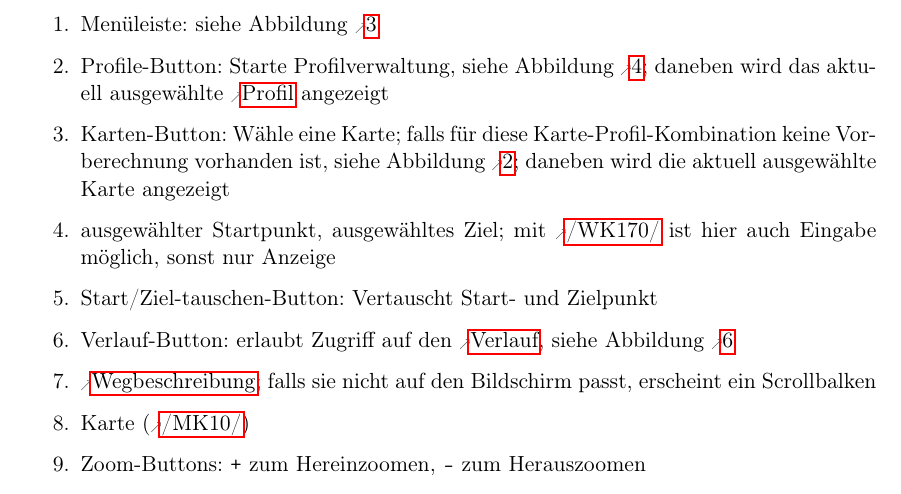
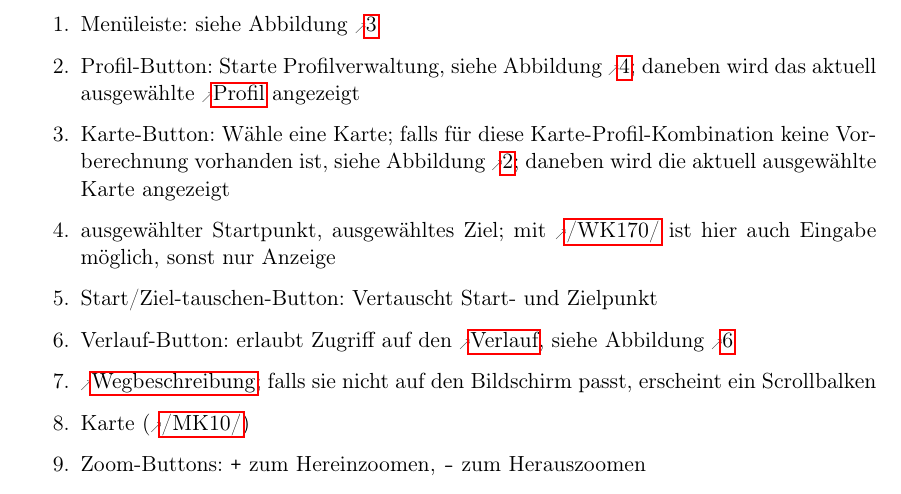
Before and after one commit to routeKIT/routeKIT, a LaTeX document (pflichtenheft/dokument.tex): part of page 12 of 24, cut so that both start at the same text. Compiled offline with pdfLaTeX.

Commit message:
Pflichtenheft: übereinstimmung Beschreibung mit Screen-Bildern

```diff
--- a/pflichtenheft/dokument.tex
+++ b/pflichtenheft/dokument.tex
@@ -553,8 +553,8 @@ Liest die OSM Karte (\ref{D:osmDatei}) und wandelt sie in eine, zur Vorberechnun
 \end{figure}
 \begin{enumerate}
 \item Menüleiste: siehe Abbildung \ref{fig:mockupscreenshotmenu}
-\item Profile-Button: Starte Profilverwaltung, siehe Abbildung \ref{fig:mockupprofilverwaltung}; daneben wird das aktuell ausgewählte \gls{profil} angezeigt
-\item Karten-Button: Wähle eine Karte; falls für diese Karte-Profil-Kombination keine Vorberechnung vorhanden ist, siehe Abbildung \ref{fig:mockupscreenshotkeinevorberechnung}; daneben wird die aktuell ausgewählte Karte angezeigt
+\item Profil-Button: Starte Profilverwaltung, siehe Abbildung \ref{fig:mockupprofilverwaltung}; daneben wird das aktuell ausgewählte \gls{profil} angezeigt
+\item Karte-Button: Wähle eine Karte; falls für diese Karte-Profil-Kombination keine Vorberechnung vorhanden ist, siehe Abbildung \ref{fig:mockupscreenshotkeinevorberechnung}; daneben wird die aktuell ausgewählte Karte angezeigt
 \item ausgewählter Startpunkt, ausgewähltes Ziel; mit \ref{WK:koordinaten} ist hier auch Eingabe möglich, sonst nur Anzeige
 \item Start/Ziel-tauschen-Button: Vertauscht Start- und Zielpunkt
 \item Verlauf-Button: erlaubt Zugriff auf den \gls{verlauf}, siehe Abbildung \ref{fig:mockupverlauf}
```
